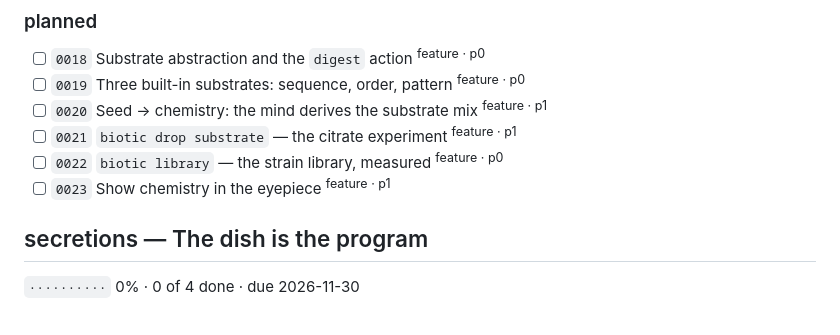
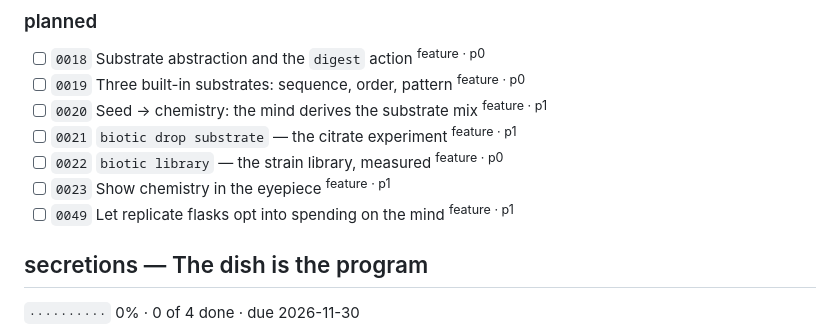
Before and after one commit to oddurs/biotic, a Markdown page: ROADMAP.md, the part around one of its changes. GitHub-like rendering.

Commit message:
docs(roadmap): add flask spend opt-in item (#45)

```diff
--- a/ROADMAP.md
+++ b/ROADMAP.md
@@ -59,6 +59,7 @@ The answer to "is it software?" Real agar is not "nutrient"; it is glucose and
 - [ ] `0021` `biotic drop substrate` — the citrate experiment <sup>feature · p1</sup>
 - [ ] `0022` `biotic library` — the strain library, measured <sup>feature · p0</sup>
 - [ ] `0023` Show chemistry in the eyepiece <sup>feature · p1</sup>
+- [ ] `0049` Let replicate flasks opt into spending on the mind <sup>feature · p1</sup>
 
 ## secretions — The dish is the program
 
```
Also changed, not shown: other parts of ROADMAP.md (+1 -1 lines), cairn/items/0049-let-replicate-flasks-opt-into-spending-on-the-mind.md (added, +90 -0 lines).
